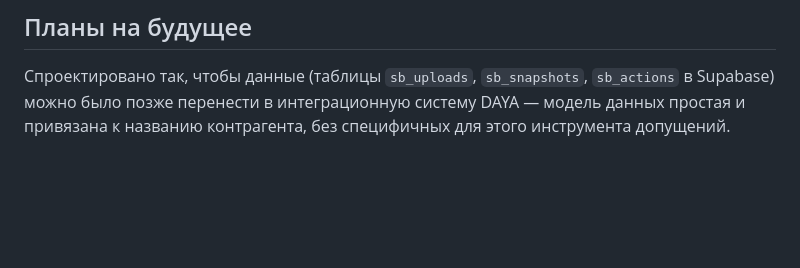
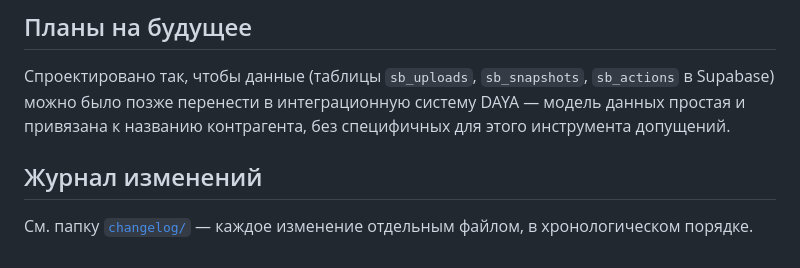
Before and after one commit to alexxelagrok4-dot/sb-debt-dynamics, a Markdown page: README.md, the part around the change. Drawn GitHub-style; blank space fills up the shorter version.

Commit message:
Link changelog from README

```diff
--- a/README.md
+++ b/README.md
@@ -27,3 +27,7 @@
 ## Планы на будущее
 
 Спроектировано так, чтобы данные (таблицы `sb_uploads`, `sb_snapshots`, `sb_actions` в Supabase) можно было позже перенести в интеграционную систему DAYA — модель данных простая и привязана к названию контрагента, без специфичных для этого инструмента допущений.
+
+## Журнал изменений
+
+См. папку [`changelog/`](changelog/README.md) — каждое изменение отдельным файлом, в хронологическом порядке.
```
